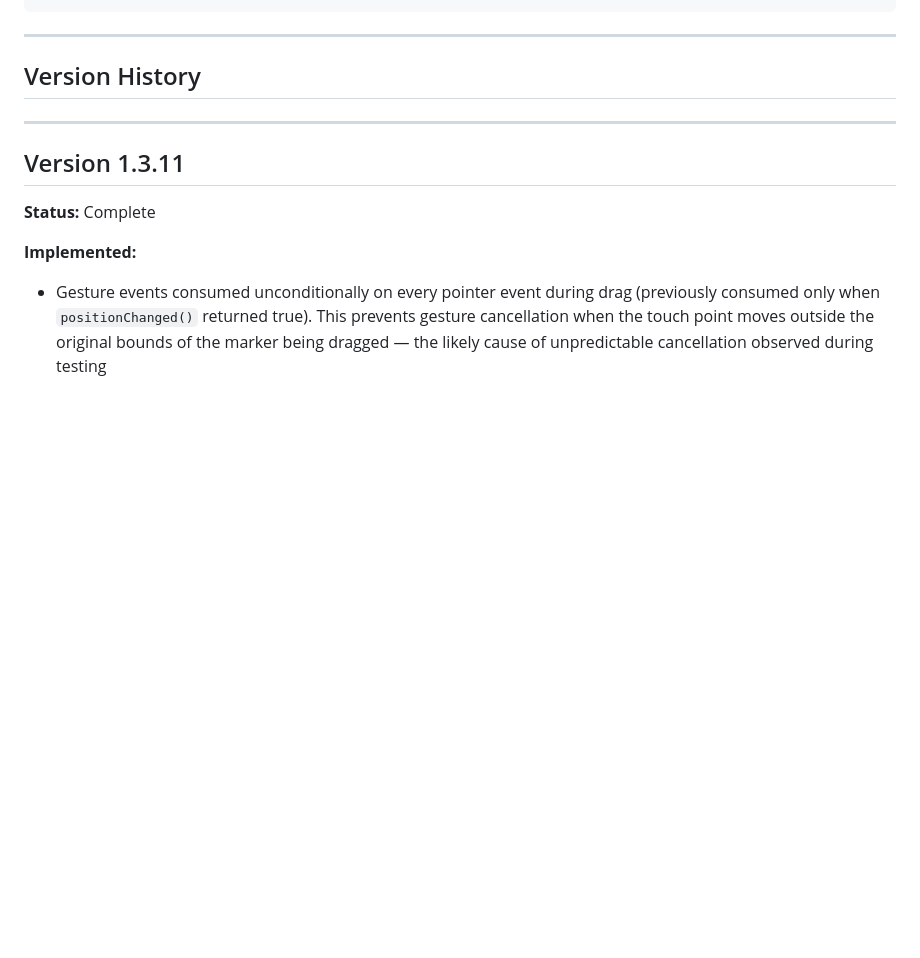
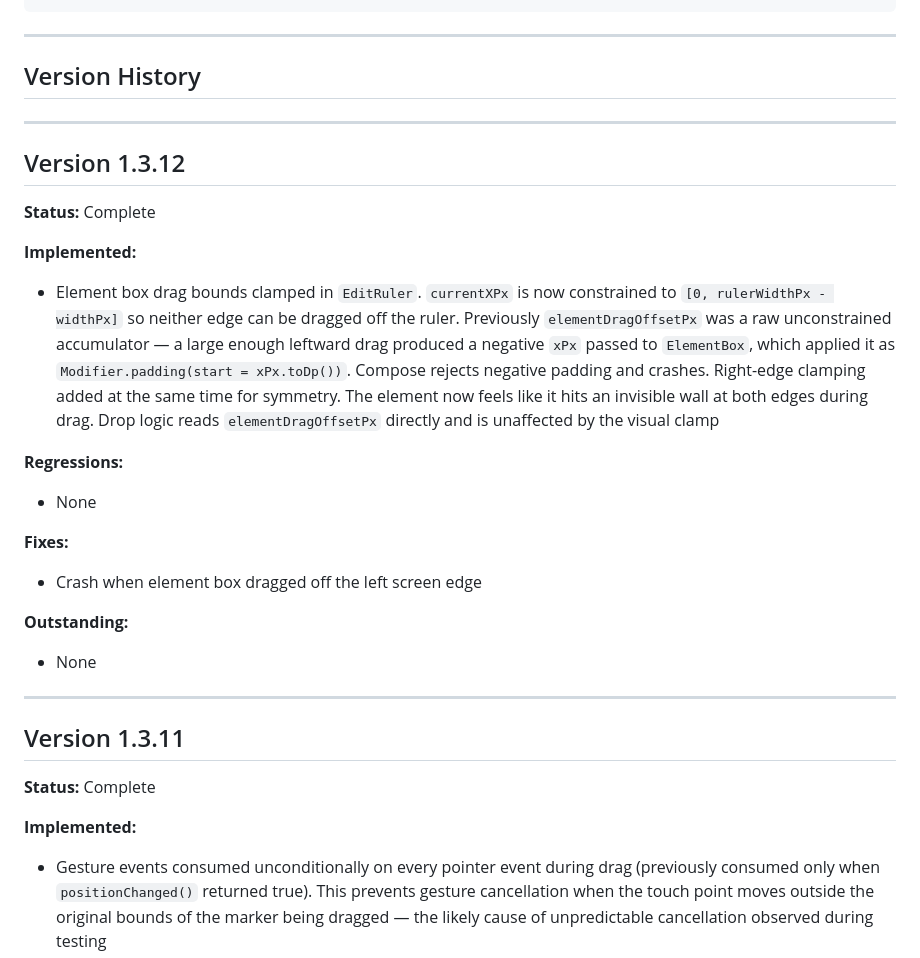
Before and after one commit to 8chubby8/DASH, a Markdown page: changelog.md, the part around the change. Drawn GitHub-style; blank space fills up the shorter version.

Commit message:
Update Bible for 1.3.12 completion
Co-Authored-By: Claude Sonnet 4.6 <noreply@anthropic.com>

```diff
--- a/changelog.md
+++ b/changelog.md
@@ -44,6 +44,24 @@ Each version entry follows this structure:
 ---
 
 ## Version History
+
+---
+
+## Version 1.3.12
+
+**Status:** Complete
+
+**Implemented:**
+- Element box drag bounds clamped in `EditRuler`. `currentXPx` is now constrained to `[0, rulerWidthPx - widthPx]` so neither edge can be dragged off the ruler. Previously `elementDragOffsetPx` was a raw unconstrained accumulator — a large enough leftward drag produced a negative `xPx` passed to `ElementBox`, which applied it as `Modifier.padding(start = xPx.toDp())`. Compose rejects negative padding and crashes. Right-edge clamping added at the same time for symmetry. The element now feels like it hits an invisible wall at both edges during drag. Drop logic reads `elementDragOffsetPx` directly and is unaffected by the visual clamp
+
+**Regressions:**
+- None
+
+**Fixes:**
+- Crash when element box dragged off the left screen edge
+
+**Outstanding:**
+- None
 
 ---
 
```
Also changed, not shown: roadmap.md (+1 -1 lines).
